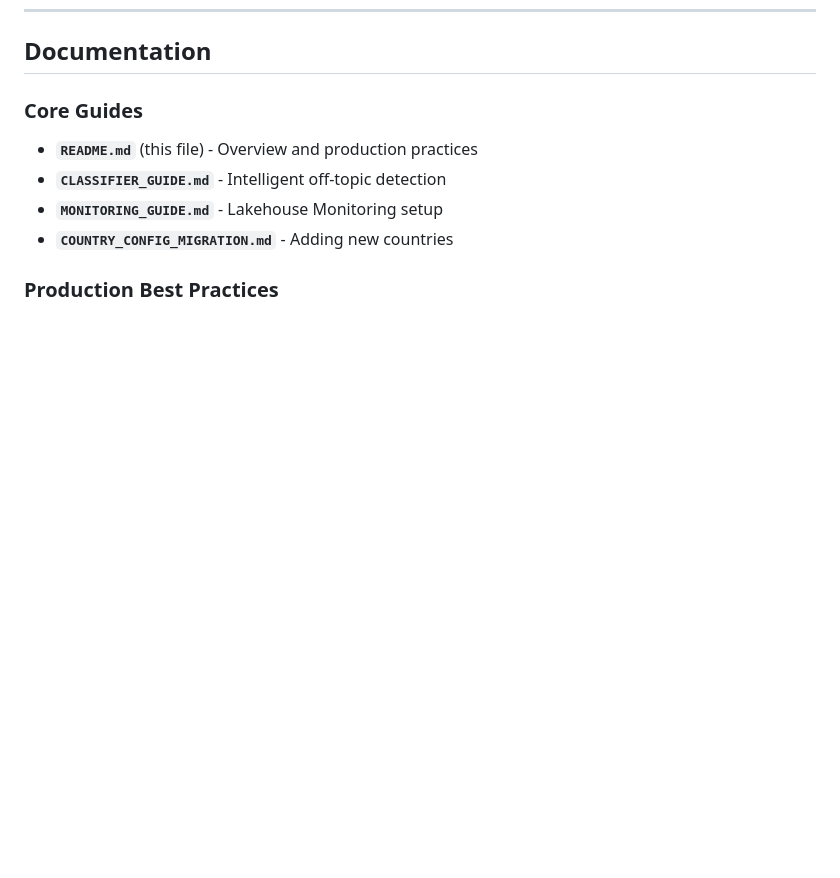
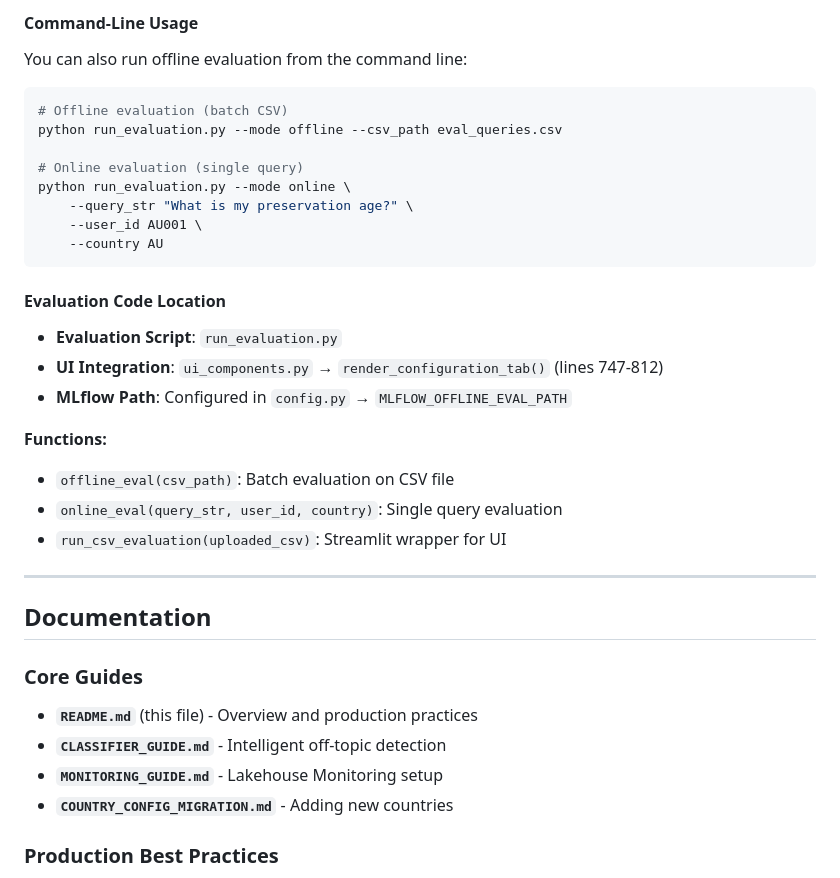
Before and after one commit to pravinva/superannuation-agent-multi-country, a Markdown page: README.md, the part around one of its changes. Drawn GitHub-style; blank space fills up the shorter version.

````diff
--- a/README.md
+++ b/README.md
@@ -737,3 +812,31 @@ Understanding how the components interact is crucial for maintaining and extendi
+#### Command-Line Usage
+
+You can also run offline evaluation from the command line:
+
+```bash
+# Offline evaluation (batch CSV)
+python run_evaluation.py --mode offline --csv_path eval_queries.csv
+
+# Online evaluation (single query)
+python run_evaluation.py --mode online \
+    --query_str "What is my preservation age?" \
+    --user_id AU001 \
+    --country AU
+```
+
+#### Evaluation Code Location
+
+- **Evaluation Script**: `run_evaluation.py`
+- **UI Integration**: `ui_components.py` → `render_configuration_tab()` (lines 747-812)
+- **MLflow Path**: Configured in `config.py` → `MLFLOW_OFFLINE_EVAL_PATH`
+
+**Functions:**
+- `offline_eval(csv_path)`: Batch evaluation on CSV file
+- `online_eval(query_str, user_id, country)`: Single query evaluation
+- `run_csv_evaluation(uploaded_csv)`: Streamlit wrapper for UI
+
+---
+
 ## Documentation
 
 ### Core Guides
````
Also changed, not shown: other parts of README.md (+75 -0 lines).
